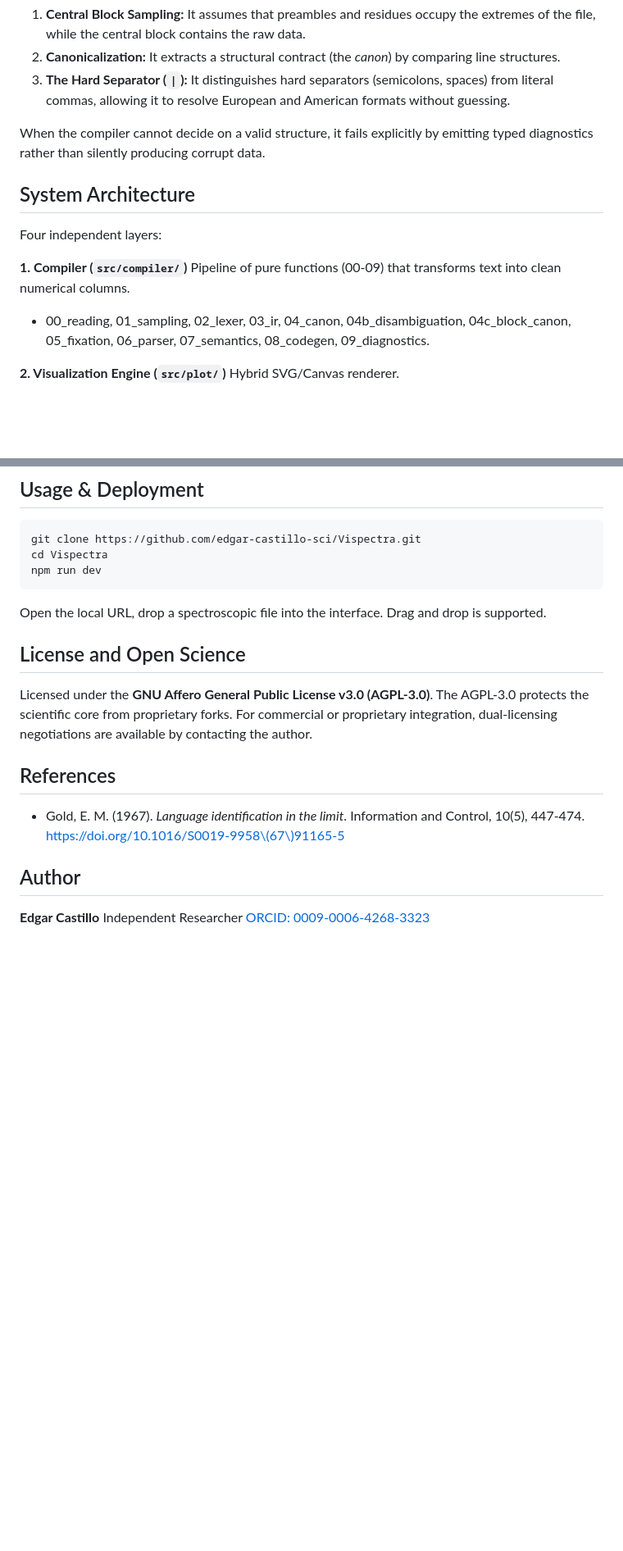
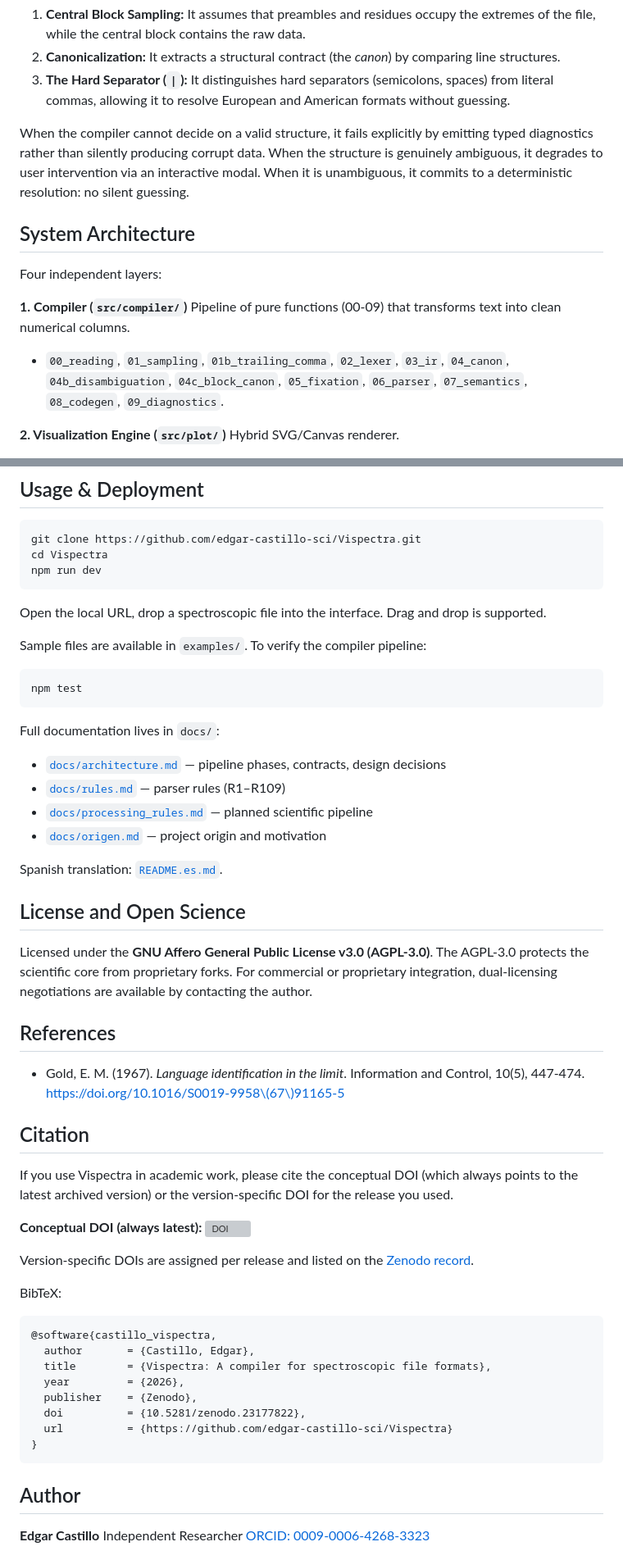
Before and after one commit to edgar-castillo-sci/Vispectra, a Markdown page: README.md, 2 parts joined by grey strips. Shown at 82% size. Rendered like a GitHub page; blank space fills up the shorter version; grey boxes are pictures that could not be loaded.

```diff
--- a/README.md
+++ b/README.md
@@ -16,7 +19,7 @@ Vispectra does not attempt to solve the general problem. Instead, it restricts t
 2.  **Canonicalization:** It extracts a structural contract (the *canon*) by comparing line structures.
 3.  **The Hard Separator (`|`):** It distinguishes hard separators (semicolons, spaces) from literal commas, allowing it to resolve European and American formats without guessing.
 
-When the compiler cannot decide on a valid structure, it fails explicitly by emitting typed diagnostics rather than silently producing corrupt data.
+When the compiler cannot decide on a valid structure, it fails explicitly by emitting typed diagnostics rather than silently producing corrupt data. When the structure is genuinely ambiguous, it degrades to user intervention via an interactive modal. When it is unambiguous, it commits to a deterministic resolution: no silent guessing.
 
 ## System Architecture
 
@@ -24,9 +27,9 @@ Four independent layers:
 
 **1. Compiler (`src/compiler/`)**
 Pipeline of pure functions (00-09) that transforms text into clean numerical columns.
-- 00_reading, 01_sampling, 02_lexer, 03_ir, 04_canon, 04b_disambiguation,
-  04c_block_canon, 05_fixation, 06_parser, 07_semantics, 08_codegen,
-  09_diagnostics.
+- `00_reading`, `01_sampling`, `01b_trailing_comma`, `02_lexer`, `03_ir`,
+  `04_canon`, `04b_disambiguation`, `04c_block_canon`, `05_fixation`,
+  `06_parser`, `07_semantics`, `08_codegen`, `09_diagnostics`.
 
 **2. Visualization Engine (`src/plot/`)**
 Hybrid SVG/Canvas renderer.
@@ -109,6 +146,18 @@ Modular DOM components.
 
 Open the local URL, drop a spectroscopic file into the interface. Drag and drop is supported.
 
+Sample files are available in `examples/`. To verify the compiler pipeline:
+
+    npm test
+
+Full documentation lives in `docs/`:
+- [`docs/architecture.md`](docs/architecture.md) — pipeline phases, contracts, design decisions
+- [`docs/rules.md`](docs/rules.md) — parser rules (R1–R109)
+- [`docs/processing_rules.md`](docs/processing_rules.md) — planned scientific pipeline
+- [`docs/origen.md`](docs/origen.md) — project origin and motivation
+
+Spanish translation: [`README.es.md`](README.es.md).
+
 ## License and Open Science
 
 Licensed under the **GNU Affero General Public License v3.0 (AGPL-3.0)**. The AGPL-3.0 protects the scientific core from proprietary forks. For commercial or proprietary integration, dual-licensing negotiations are available by contacting the author.
@@ -117,6 +166,27 @@ Licensed under the **GNU Affero General Public License v3.0 (AGPL-3.0)**. The AG
 
 - Gold, E. M. (1967). *Language identification in the limit*. Information and Control, 10(5), 447-474. https://doi.org/10.1016/S0019-9958\(67\)91165-5
 
+## Citation
+
+If you use Vispectra in academic work, please cite the conceptual DOI (which always points to the latest archived version) or the version-specific DOI for the release you used.
+
+**Conceptual DOI (always latest):**
+[![DOI](https://zenodo.org/badge/DOI/10.5281/zenodo.23177822.svg)](https://doi.org/10.5281/zenodo.23177822)
+
+Version-specific DOIs are assigned per release and listed on the
+[Zenodo record](https://doi.org/10.5281/zenodo.23177822).
+
+BibTeX:
+
+    @software{castillo_vispectra,
+      author       = {Castillo, Edgar},
+      title        = {Vispectra: A compiler for spectroscopic file formats},
+      year         = {2026},
+      publisher    = {Zenodo},
+      doi          = {10.5281/zenodo.23177822},
+      url          = {https://github.com/edgar-castillo-sci/Vispectra}
+    }
+
 ## Author
 
 **Edgar Castillo**
```
Also changed, not shown: other parts of README.md (+41 -4 lines), README.es.md (added, +195 -0 lines).
